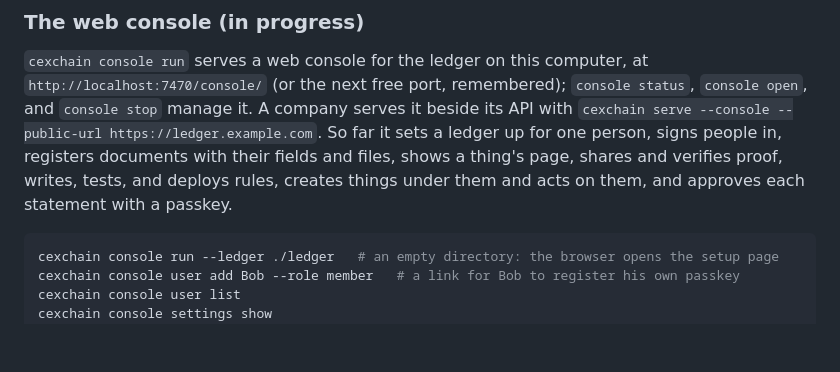
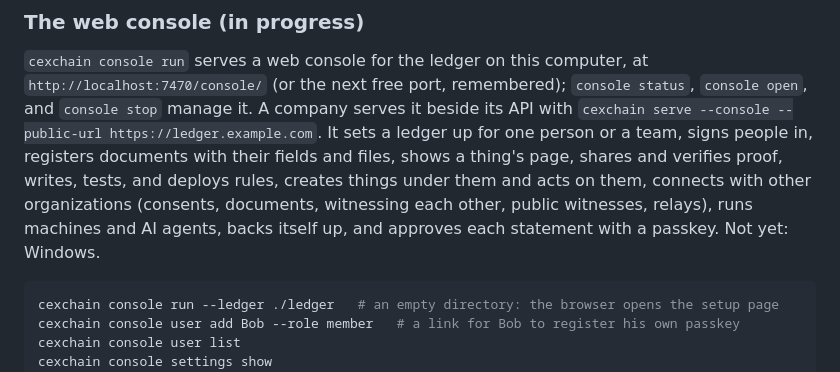
Before and after one commit to Cirraya-LLC/CexChain, a Markdown page: README.md, the part around the change. Drawn GitHub-style; blank space fills up the shorter version.

Commit message:
README: what the web console does now
Signed-off-by: Cirraya <tech@cirraya.com>

````diff
--- a/README.md
+++ b/README.md
@@ -462,10 +462,12 @@ stderr, automatic checkpoints (`--checkpoint-interval`), and graceful shutdown o
 `cexchain console run` serves a web console for the ledger on this computer, at
 `http://localhost:7470/console/` (or the next free port, remembered); `console status`,
 `console open`, and `console stop` manage it. A company serves it beside its API with
-`cexchain serve --console --public-url https://ledger.example.com`. So far it sets a ledger
-up for one person, signs people in, registers documents with their fields and files, shows a
+`cexchain serve --console --public-url https://ledger.example.com`. It sets a ledger up for
+one person or a team, signs people in, registers documents with their fields and files, shows a
 thing's page, shares and verifies proof, writes, tests, and deploys rules, creates things under
-them and acts on them, and approves each statement with a passkey.
+them and acts on them, connects with other organizations (consents, documents, witnessing each
+other, public witnesses, relays), runs machines and AI agents, backs itself up, and approves each
+statement with a passkey. Not yet: Windows.
 
 ```sh
 cexchain console run --ledger ./ledger   # an empty directory: the browser opens the setup page
````
